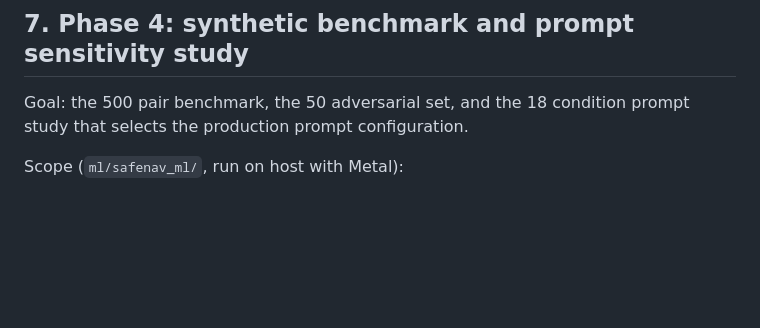
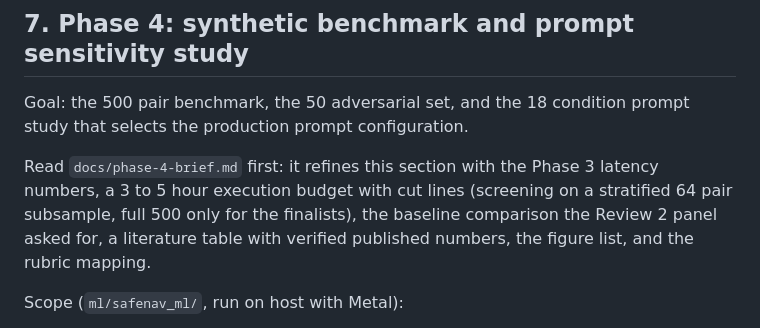
Before and after one commit to kanadb004/safenav-llm-ros-waypoint, a Markdown page: docs/PLAN.md, the part around the change. GitHub-like rendering; blank space fills up the shorter version.

```diff
--- a/docs/PLAN.md
+++ b/docs/PLAN.md
@@ -322,6 +322,11 @@ Gate: end to end resolution service works in the container; features and ranking
 
 Goal: the 500 pair benchmark, the 50 adversarial set, and the 18 condition prompt study that
 selects the production prompt configuration.
+
+Read `docs/phase-4-brief.md` first: it refines this section with the Phase 3 latency numbers,
+a 3 to 5 hour execution budget with cut lines (screening on a stratified 64 pair subsample,
+full 500 only for the finalists), the baseline comparison the Review 2 panel asked for, a
+literature table with verified published numbers, the figure list, and the rubric mapping.
 
 Scope (`ml/safenav_ml/`, run on host with Metal):
 - `gen_dataset.py`: uses the Anthropic API (model `claude-sonnet-5`, temperature 1.0) to generate
```
Also changed, not shown: docs/phase-4-brief.md (added, +367 -0 lines).
